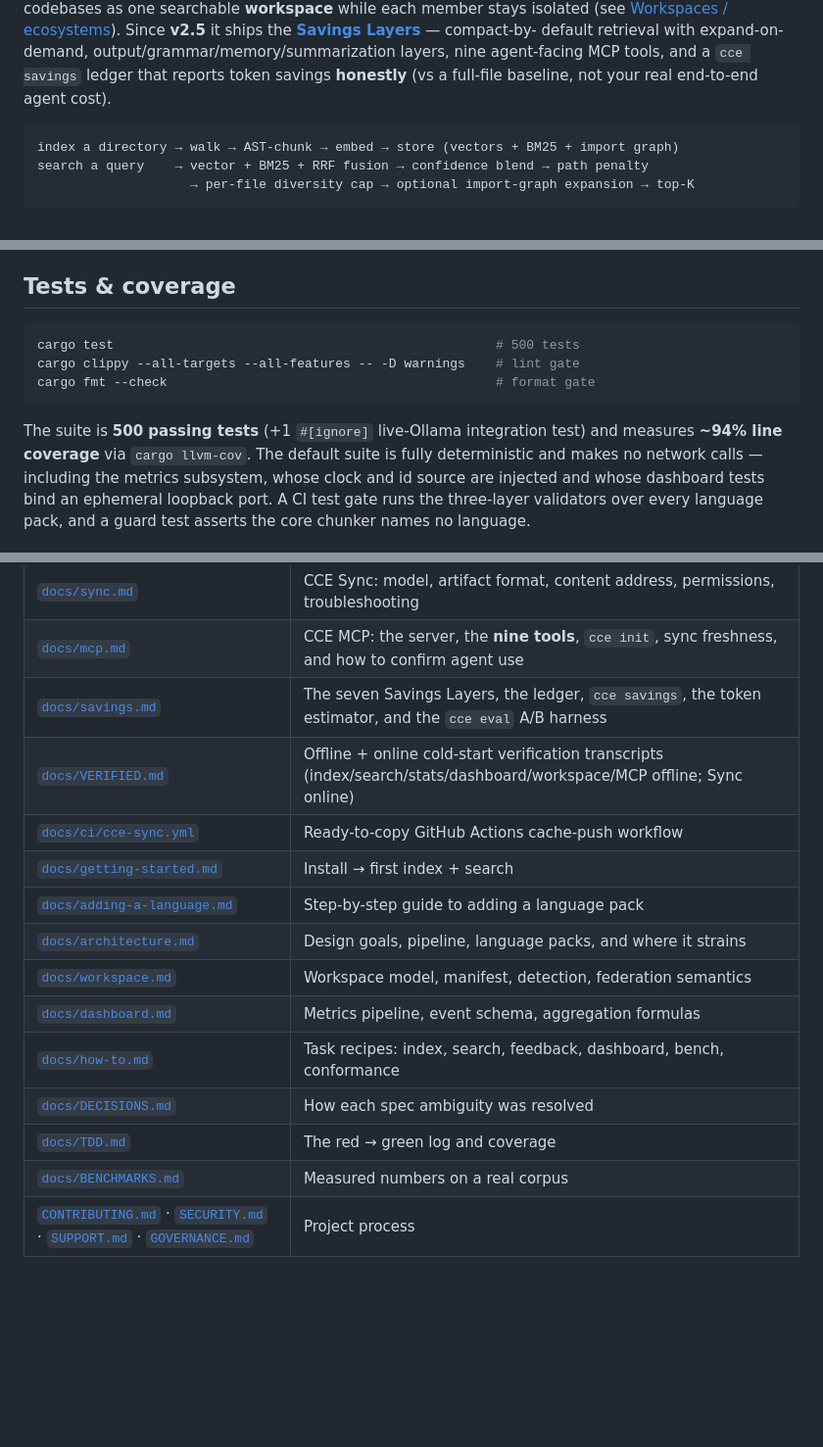
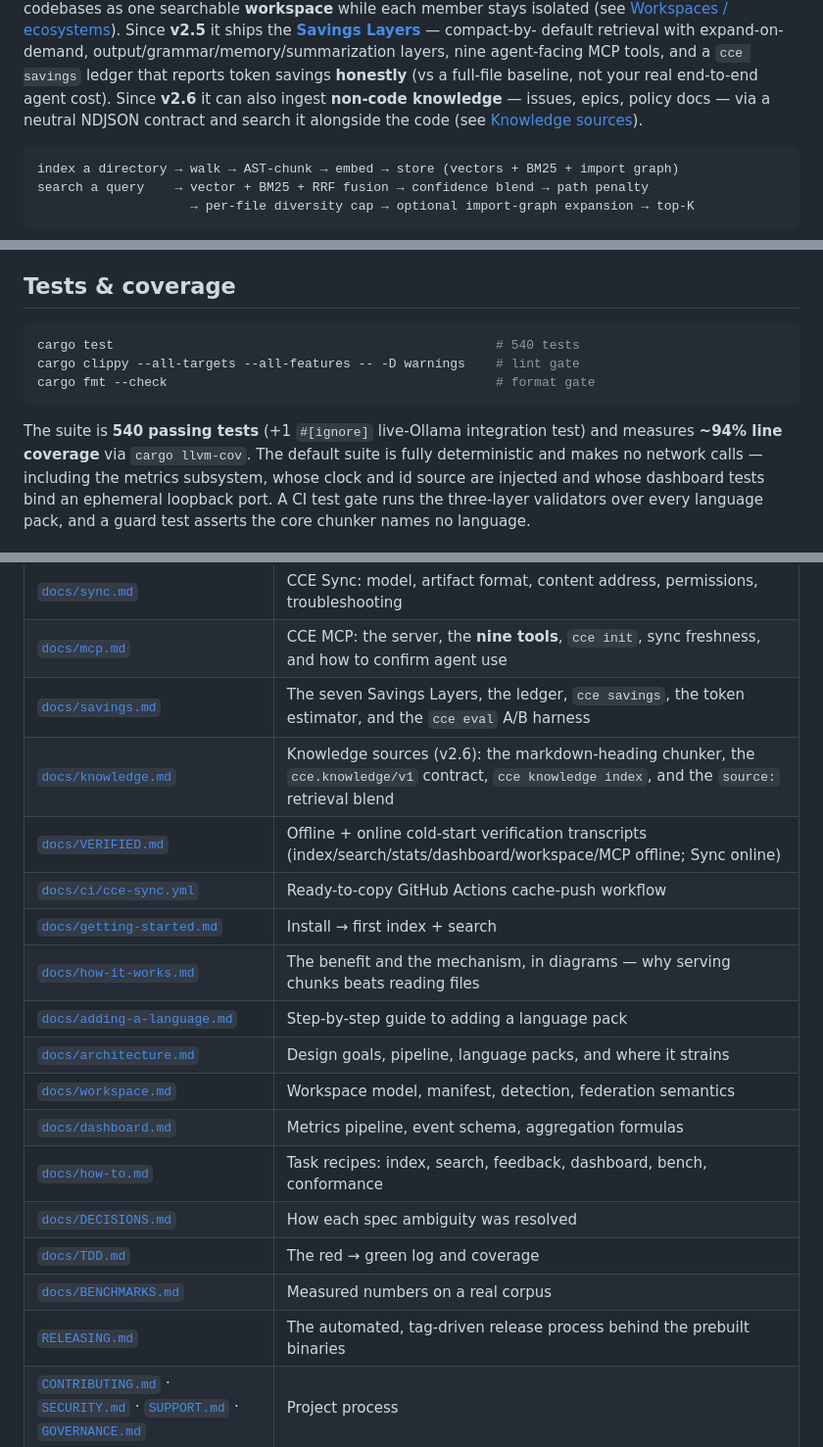
Before and after one commit to Davidslv/cce-rust, a Markdown page: README.md, 3 parts joined by grey strips. Shown at 98% size. Drawn GitHub-style; blank space fills up the shorter version.

````diff
--- a/README.md
+++ b/README.md
@@ -17,6 +17,9 @@ stays isolated (see [Workspaces / ecosystems](#workspaces--ecosystems)). Since
 default retrieval with expand-on-demand, output/grammar/memory/summarization
 layers, nine agent-facing MCP tools, and a `cce savings` ledger that reports token
 savings **honestly** (vs a full-file baseline, not your real end-to-end agent cost).
+Since **v2.6** it can also ingest **non-code knowledge** — issues, epics, policy
+docs — via a neutral NDJSON contract and search it alongside the code (see
+[Knowledge sources](#knowledge-sources--search-the-why-v26)).
 
 ```
 index a directory → walk → AST-chunk → embed → store (vectors + BM25 + import graph)
@@ -774,12 +812,12 @@ node type in a `kind` field alongside the coarse `chunk_type`
 ## Tests & coverage
 
 ```bash
-cargo test                                                  # 500 tests
+cargo test                                                  # 540 tests
 cargo clippy --all-targets --all-features -- -D warnings    # lint gate
 cargo fmt --check                                           # format gate
 ```
 
-The suite is **500 passing tests** (+1 `#[ignore]` live-Ollama integration test)
+The suite is **540 passing tests** (+1 `#[ignore]` live-Ollama integration test)
 and measures **~94% line coverage** via `cargo llvm-cov`. The default suite is
 fully deterministic and makes no network calls — including the metrics subsystem,
 whose clock and id source are injected and whose dashboard tests bind an
@@ -801,9 +839,11 @@ language pack, and a guard test asserts the core chunker names no language.
 | [`docs/sync.md`](docs/sync.md) | CCE Sync: model, artifact format, content address, permissions, troubleshooting |
 | [`docs/mcp.md`](docs/mcp.md) | CCE MCP: the server, the **nine tools**, `cce init`, sync freshness, and how to confirm agent use |
 | [`docs/savings.md`](docs/savings.md) | The seven Savings Layers, the ledger, `cce savings`, the token estimator, and the `cce eval` A/B harness |
+| [`docs/knowledge.md`](docs/knowledge.md) | Knowledge sources (v2.6): the markdown-heading chunker, the `cce.knowledge/v1` contract, `cce knowledge index`, and the `source:` retrieval blend |
 | [`docs/VERIFIED.md`](docs/VERIFIED.md) | Offline + online cold-start verification transcripts (index/search/stats/dashboard/workspace/MCP offline; Sync online) |
 | [`docs/ci/cce-sync.yml`](docs/ci/cce-sync.yml) | Ready-to-copy GitHub Actions cache-push workflow |
 | [`docs/getting-started.md`](docs/getting-started.md) | Install → first index + search |
+| [`docs/how-it-works.md`](docs/how-it-works.md) | The benefit and the mechanism, in diagrams — why serving chunks beats reading files |
 | [`docs/adding-a-language.md`](docs/adding-a-language.md) | Step-by-step guide to adding a language pack |
 | [`docs/architecture.md`](docs/architecture.md) | Design goals, pipeline, language packs, and where it strains |
 | [`docs/workspace.md`](docs/workspace.md) | Workspace model, manifest, detection, federation semantics |
@@ -812,6 +852,7 @@ language pack, and a guard test asserts the core chunker names no language.
 | [`docs/DECISIONS.md`](docs/DECISIONS.md) | How each spec ambiguity was resolved |
 | [`docs/TDD.md`](docs/TDD.md) | The red → green log and coverage |
 | [`docs/BENCHMARKS.md`](docs/BENCHMARKS.md) | Measured numbers on a real corpus |
+| [`RELEASING.md`](RELEASING.md) | The automated, tag-driven release process behind the prebuilt binaries |
 | [`CONTRIBUTING.md`](CONTRIBUTING.md) · [`SECURITY.md`](SECURITY.md) · [`SUPPORT.md`](SUPPORT.md) · [`GOVERNANCE.md`](GOVERNANCE.md) | Project process |
 
 ## License
````
Also changed, not shown: other parts of README.md (+39 -4 lines).
